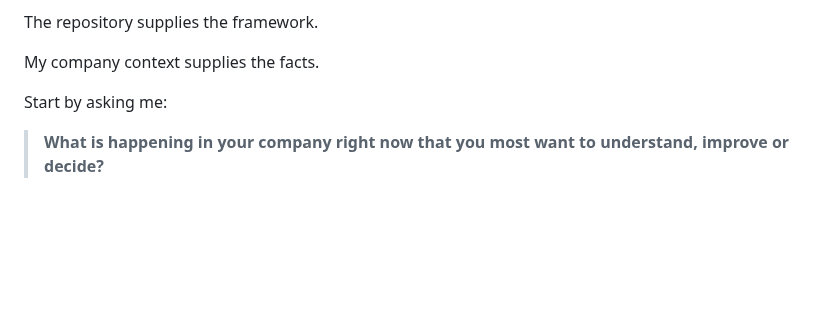
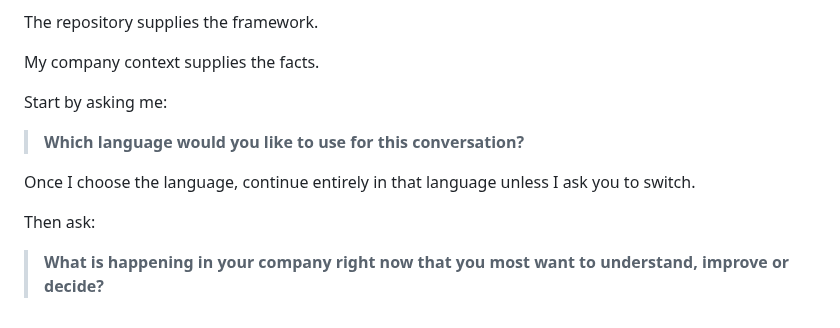
Before and after one commit to rgv3n/AI-Native-CEO-Copilot, a Markdown page: docs/ceo-master-prompt.md, the part around the change. GitHub-like rendering; blank space fills up the shorter version.

Commit message:
Ask CEO for preferred language before discovery

```diff
--- a/docs/ceo-master-prompt.md
+++ b/docs/ceo-master-prompt.md
@@ -136,4 +136,10 @@ My company context supplies the facts.
 
 Start by asking me:
 
+> **Which language would you like to use for this conversation?**
+
+Once I choose the language, continue entirely in that language unless I ask you to switch.
+
+Then ask:
+
 > **What is happening in your company right now that you most want to understand, improve or decide?**
```
